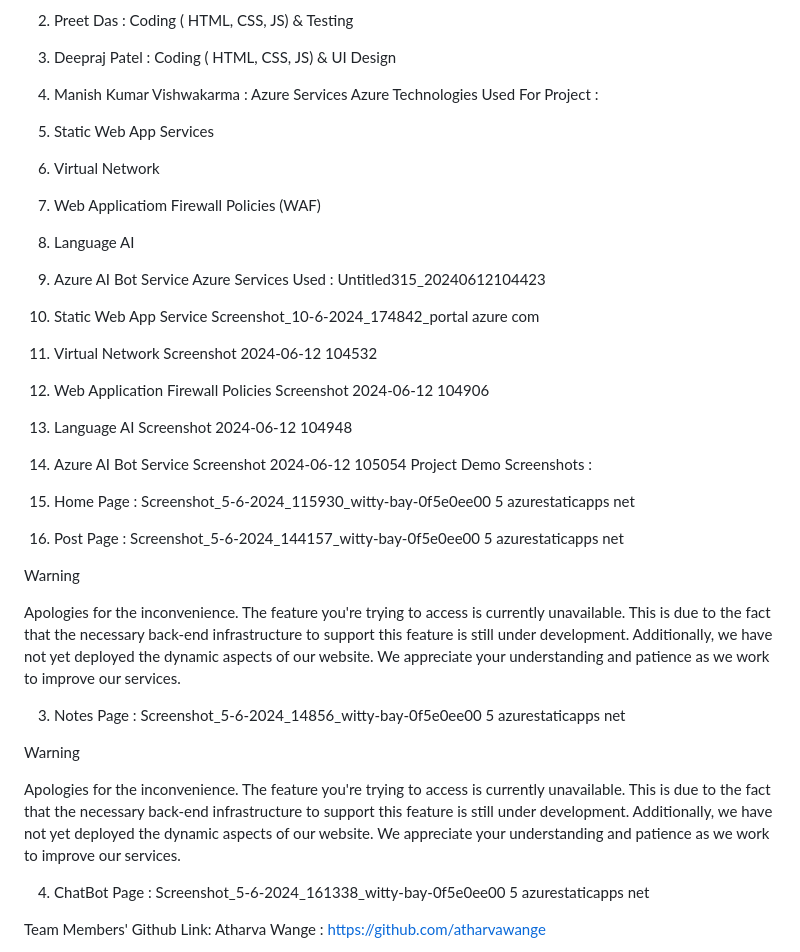
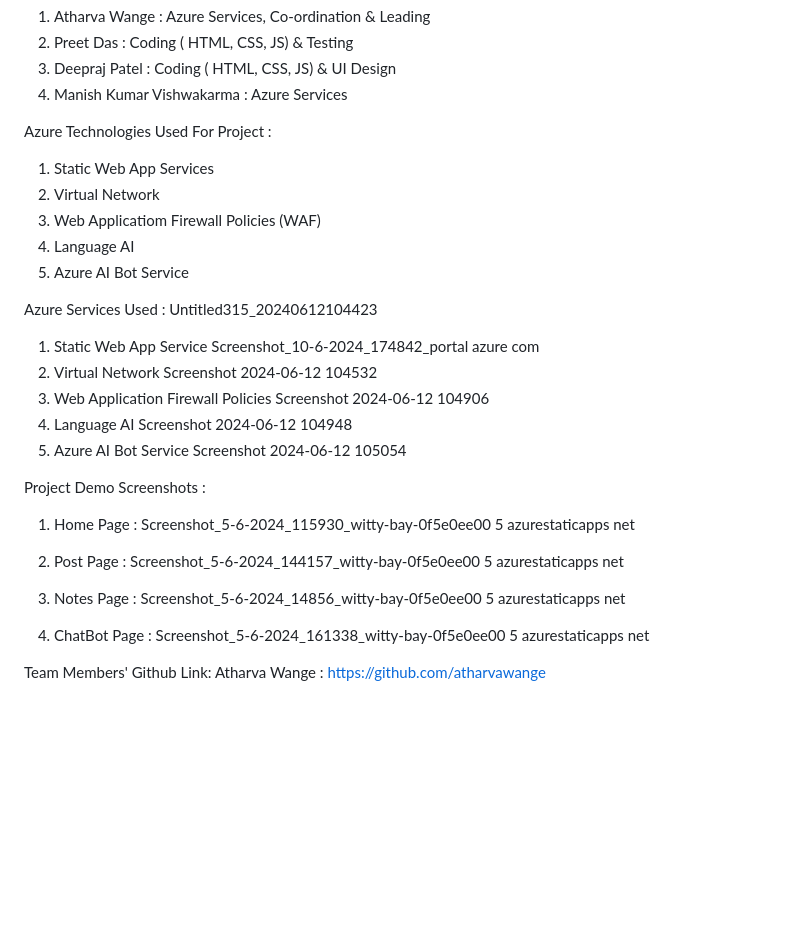
Before and after one commit to manishvishwakar6/Microsoft-Internship-FRT-, a Markdown page: README.md, the part around the change. Drawn GitHub-style; blank space fills up the shorter version.

```diff
--- a/README.md
+++ b/README.md
@@ -51,18 +51,19 @@ Team Members' Contribution :
 2. Preet Das : Coding ( HTML, CSS, JS) & Testing
 3. Deepraj Patel : Coding ( HTML, CSS, JS) & UI Design
 4. Manish Kumar Vishwakarma : Azure Services
+
 Azure Technologies Used For Project :
 1. Static Web App Services
 2. Virtual Network
 3. Web Applicatiom Firewall Policies (WAF)
 4. Language AI
 5. Azure AI Bot Service
+
 Azure Services Used :
 Untitled315_20240612104423
 
 1. Static Web App Service
 Screenshot_10-6-2024_174842_portal azure com
-
 2. Virtual Network
 Screenshot 2024-06-12 104532
 3. Web Application Firewall Policies
@@ -71,6 +72,7 @@ Screenshot 2024-06-12 104906
 Screenshot 2024-06-12 104948
 5. Azure AI Bot Service
 Screenshot 2024-06-12 105054
+
 Project Demo Screenshots :
 1. Home Page :
 Screenshot_5-6-2024_115930_witty-bay-0f5e0ee00 5 azurestaticapps net
@@ -78,17 +80,8 @@ Screenshot_5-6-2024_115930_witty-bay-0f5e0ee00 5 azurestaticapps net
 2. Post Page :
 Screenshot_5-6-2024_144157_witty-bay-0f5e0ee00 5 azurestaticapps net
 
-Warning
-
-Apologies for the inconvenience. The feature you're trying to access is currently unavailable. This is due to the fact that the necessary back-end infrastructure to support this feature is still under development. Additionally, we have not yet deployed the dynamic aspects of our website. We appreciate your understanding and patience as we work to improve our services.
-
 3. Notes Page :
 Screenshot_5-6-2024_14856_witty-bay-0f5e0ee00 5 azurestaticapps net
-
-
-Warning
-
-Apologies for the inconvenience. The feature you're trying to access is currently unavailable. This is due to the fact that the necessary back-end infrastructure to support this feature is still under development. Additionally, we have not yet deployed the dynamic aspects of our website. We appreciate your understanding and patience as we work to improve our services.
 
 4. ChatBot Page :
 Screenshot_5-6-2024_161338_witty-bay-0f5e0ee00 5 azurestaticapps net
```
